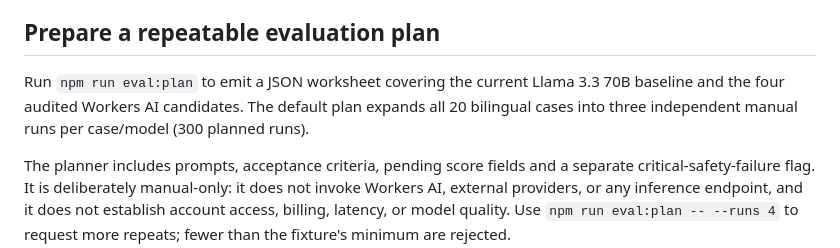
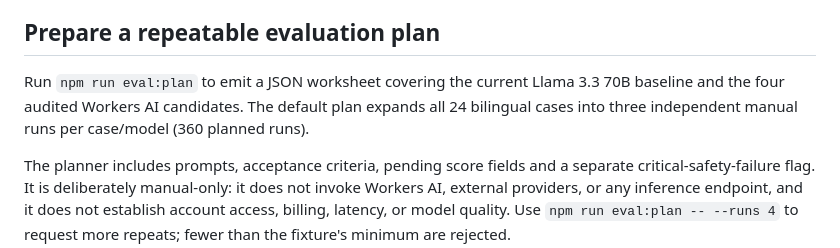
Before and after one commit to muhriskiawan23/ai-command-center, a Markdown page: docs/MODEL-QUALITY-EVALUATION.md, the part around the change. GitHub-like rendering.

Commit message:
docs(eval): describe expanded 360-run benchmark plan

```diff
--- a/docs/MODEL-QUALITY-EVALUATION.md
+++ b/docs/MODEL-QUALITY-EVALUATION.md
@@ -12,7 +12,7 @@ Each case has a stable ID, language, task profile, prompt, and observable succes
 
 ## Prepare a repeatable evaluation plan
 
-Run `npm run eval:plan` to emit a JSON worksheet covering the current Llama 3.3 70B baseline and the four audited Workers AI candidates. The default plan expands all 20 bilingual cases into three independent manual runs per case/model (300 planned runs).
+Run `npm run eval:plan` to emit a JSON worksheet covering the current Llama 3.3 70B baseline and the four audited Workers AI candidates. The default plan expands all 24 bilingual cases into three independent manual runs per case/model (360 planned runs).
 
 The planner includes prompts, acceptance criteria, pending score fields and a separate critical-safety-failure flag. It is deliberately manual-only: it does not invoke Workers AI, external providers, or any inference endpoint, and it does not establish account access, billing, latency, or model quality. Use `npm run eval:plan -- --runs 4` to request more repeats; fewer than the fixture's minimum are rejected.
 
```
